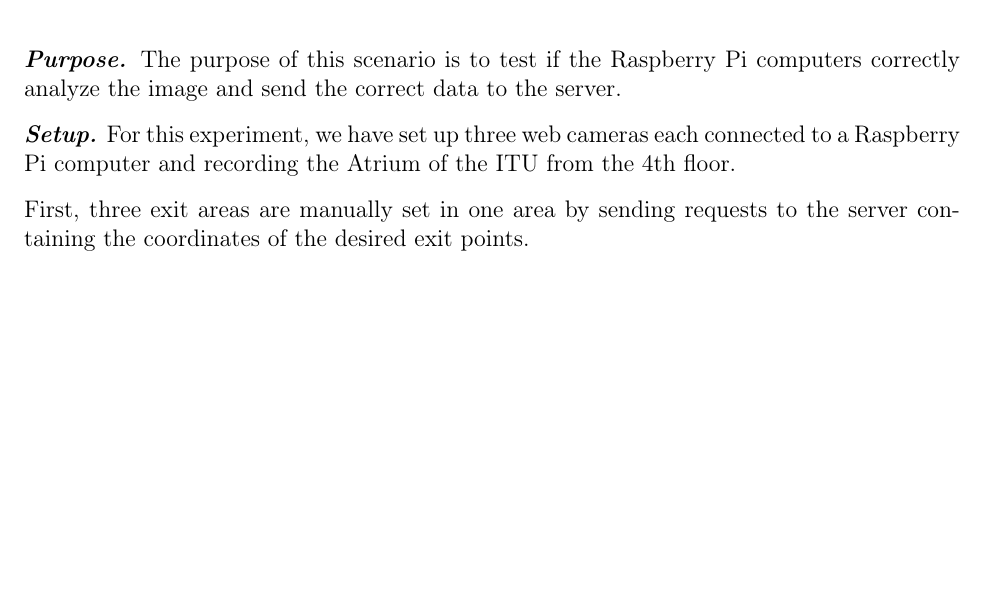
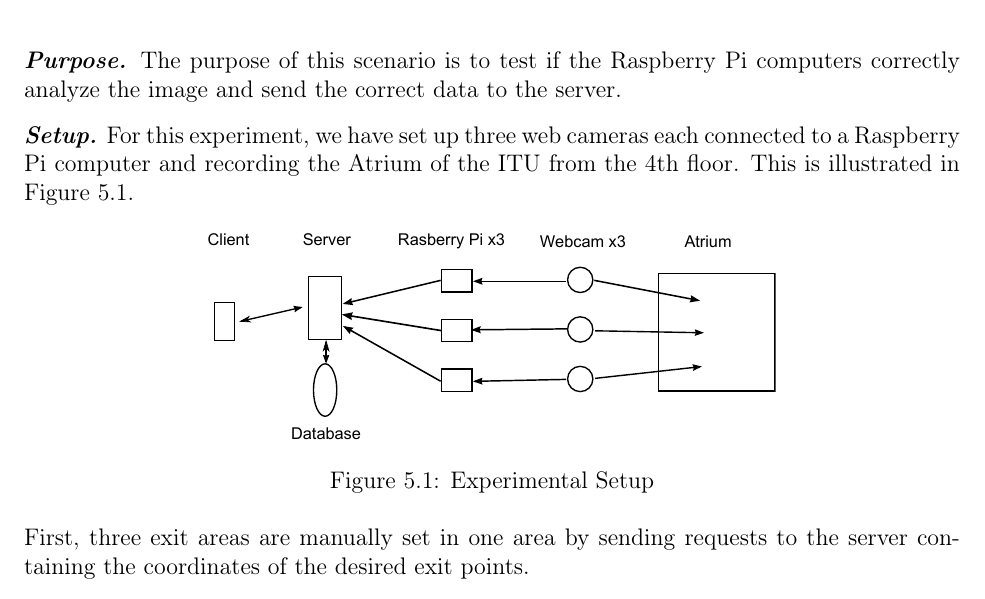
Before and after one commit to traysa/GSD_Report, a LaTeX thesis (Report/Occupancy Analyzer Report.tex, which reads Report/chapters/Evaluation.tex): part of page 35 of 102, cut so that both start at the same text, the shorter picture padded with empty space. Compiled offline with pdfLaTeX.

Commit message:
Added experiment setup figure.

```diff
--- a/Report/chapters/Evaluation.tex
+++ b/Report/chapters/Evaluation.tex
@@ -4,7 +4,14 @@ To evaluate the final system, we did a quantitative evaluation based on experime
 \label{sec:scen1}
 \textit{\textbf{Purpose.}} The purpose of this scenario is to test if the Raspberry Pi computers correctly analyze the image and send the correct data to the server.
 
-\textit{\textbf{Setup.}} For this experiment, we have set up three web cameras each connected to a Raspberry Pi computer and recording the Atrium of the ITU from the 4th floor.
+\textit{\textbf{Setup.}} For this experiment, we have set up three web cameras each connected to a Raspberry Pi computer and recording the Atrium of the ITU from the 4th floor. This is illustrated in Figure~\ref{fig:evaluation_setup}.
+
+\begin{figure}[htb]
+	\centering
+	\includegraphics[scale=0.85]{evaluation/evaluation_setup}
+	\caption{Experimental Setup}
+	\label{fig:evaluation_setup}
+\end{figure}
 
 First, three exit areas are manually set in one area by sending requests to the server containing the coordinates of the desired exit points.
 
```
Also changed, not shown: Report/images/evaluation/evaluation_setup.pdf (renamed from Report/images/evaluation/scen1.pdf).
